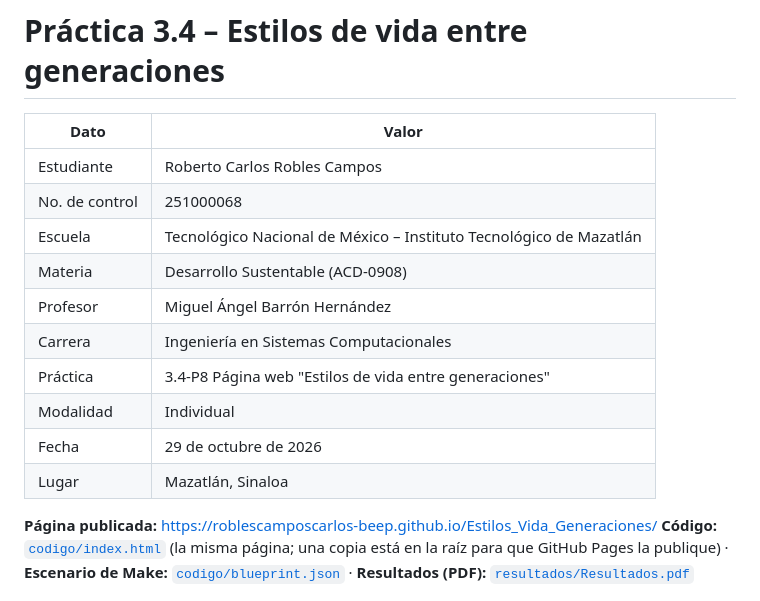
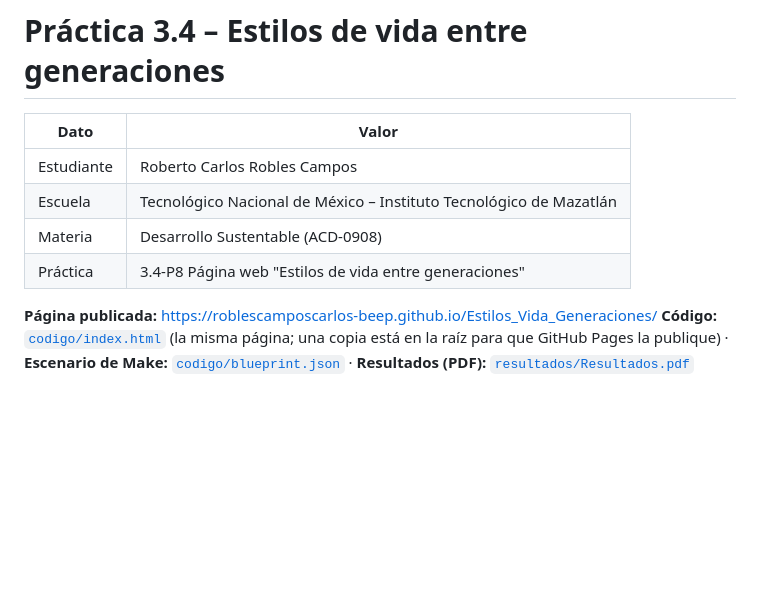
Before and after one commit to roblescamposcarlos-beep/Estilos_Vida_Generaciones, a Markdown page: README.md, the part around the change. Drawn GitHub-style; blank space fills up the shorter version.

Commit message:
Quita datos personales innecesarios del encabezado del README
Co-Authored-By: Claude Sonnet 5.5 <noreply@anthropic.com>

```diff
--- a/README.md
+++ b/README.md
@@ -3,15 +3,9 @@
 | Dato | Valor |
 |---|---|
 | Estudiante | Roberto Carlos Robles Campos |
-| No. de control | 251000068 |
 | Escuela | Tecnológico Nacional de México – Instituto Tecnológico de Mazatlán |
 | Materia | Desarrollo Sustentable (ACD-0908) |
-| Profesor | Miguel Ángel Barrón Hernández |
-| Carrera | Ingeniería en Sistemas Computacionales |
 | Práctica | 3.4-P8 Página web "Estilos de vida entre generaciones" |
-| Modalidad | Individual |
-| Fecha | 29 de octubre de 2026 |
-| Lugar | Mazatlán, Sinaloa |
 
 **Página publicada:** https://roblescamposcarlos-beep.github.io/Estilos_Vida_Generaciones/
 **Código:** [`codigo/index.html`](codigo/index.html) (la misma página; una copia está en la raíz para que GitHub Pages la publique) · **Escenario de Make:** [`codigo/blueprint.json`](codigo/blueprint.json) · **Resultados (PDF):** [`resultados/Resultados.pdf`](resultados/Resultados.pdf)
```
